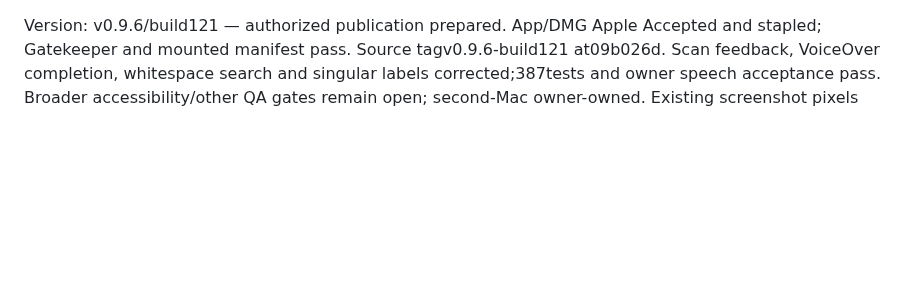
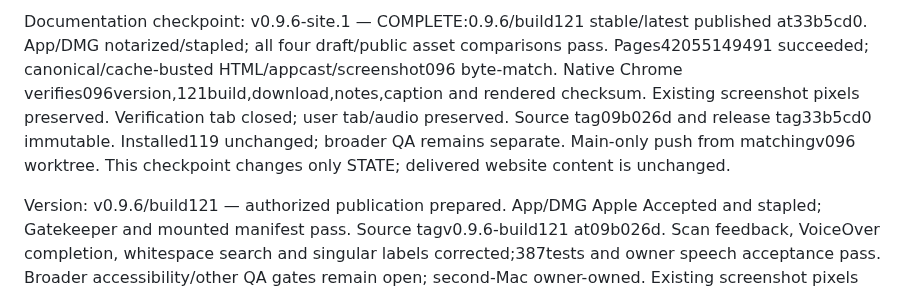
Before and after one commit to WEBServices-ORG/update-shelf-releases, a Markdown page: STATE.md, the part around the change. GitHub-like rendering; blank space fills up the shorter version.

Commit message:
Record verified live 0.9.6 publication

```diff
--- a/STATE.md
+++ b/STATE.md
@@ -1,3 +1,5 @@
+Documentation checkpoint: v0.9.6-site.1 — COMPLETE:0.9.6/build121 stable/latest published at33b5cd0. App/DMG notarized/stapled; all four draft/public asset comparisons pass. Pages42055149491 succeeded; canonical/cache-busted HTML/appcast/screenshot096 byte-match. Native Chrome verifies096version,121build,download,notes,caption and rendered checksum. Existing screenshot pixels preserved. Verification tab closed; user tab/audio preserved. Source tag09b026d and release tag33b5cd0 immutable. Installed119 unchanged; broader QA remains separate. Main-only push from matchingv096 worktree. This checkpoint changes only STATE; delivered website content is unchanged.
+
 Version: v0.9.6/build121 — authorized publication prepared. App/DMG Apple Accepted and stapled; Gatekeeper and mounted manifest pass. Source tagv0.9.6-build121 at09b026d. Scan feedback, VoiceOver completion, whitespace search and singular labels corrected;387tests and owner speech acceptance pass. Broader accessibility/other QA gates remain open; second-Mac owner-owned. Existing screenshot pixels retained with096filename/caption. Main-only publication from matchingv096 worktree. Draft/public asset verification and live website validation pending.
 
 Documentation checkpoint: v0.9.5-site.2. Complete:0.9.5/build119 website/feed and screenshot rename verified live. Pages41924173776 succeeded at9e9a31e after explicit Pages deployment cancellation and fresh documentation commit recovered the empty-status stall. Canonical HTML/appcast/screenshot byte-match reviewed files; native Chrome AX verifies095download,119build,scope,checksum and screenshot095filename/caption. Browser screenshot visibly confirms loaded image and Current release:0.9.5. Existing image pixels retained. Verification tab closed; user tab/audio preserved. This checkpoint changes STATE only; delivered website/assets unchanged. Broader app QA and installed replacement remain separate. Main-only pushes.
```
